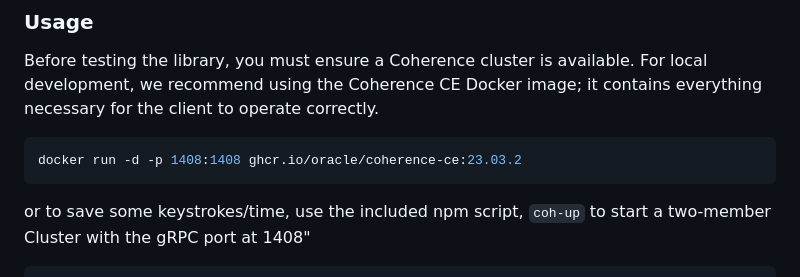
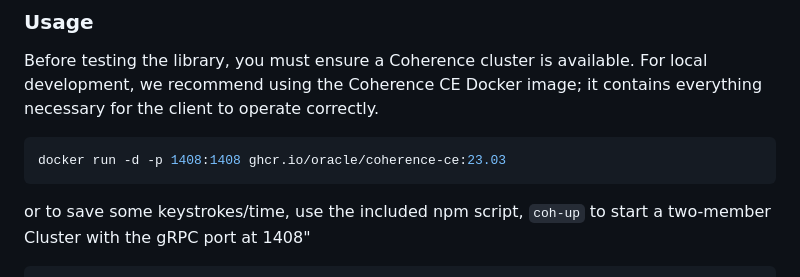
Before and after one commit to oracle/coherence-js-client, a Markdown page: README.md, the part around the change. Drawn GitHub-style.

Commit message:
Fix README typo.

````diff
--- a/README.md
+++ b/README.md
@@ -20,7 +20,7 @@ the network transport.
 Before testing the library, you must ensure a Coherence cluster is available.  For local development, we recommend using the Coherence CE Docker image; it contains everything necessary for the client to operate correctly.
 
 ```bash
-docker run -d -p 1408:1408 ghcr.io/oracle/coherence-ce:23.03.2
+docker run -d -p 1408:1408 ghcr.io/oracle/coherence-ce:23.03
 ```
 
 or to save some keystrokes/time, use the included npm script, `coh-up` to start a two-member Cluster with the gRPC port at 1408"
````
